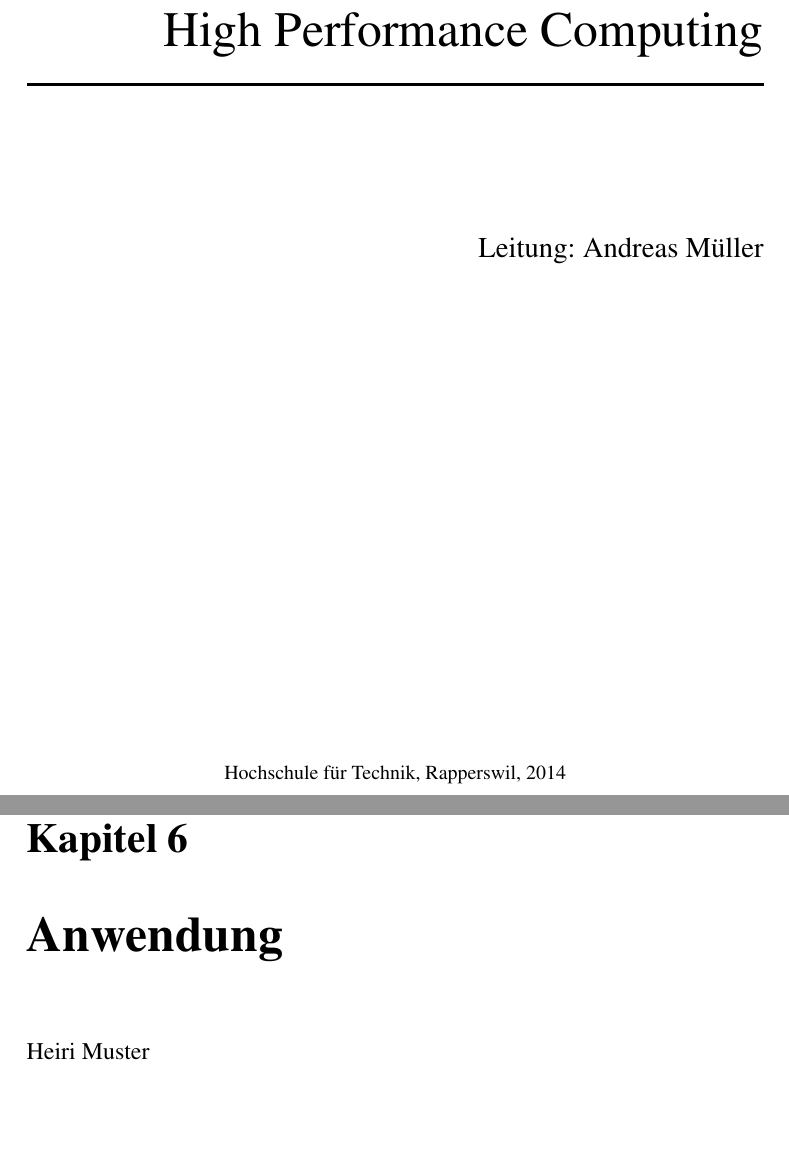
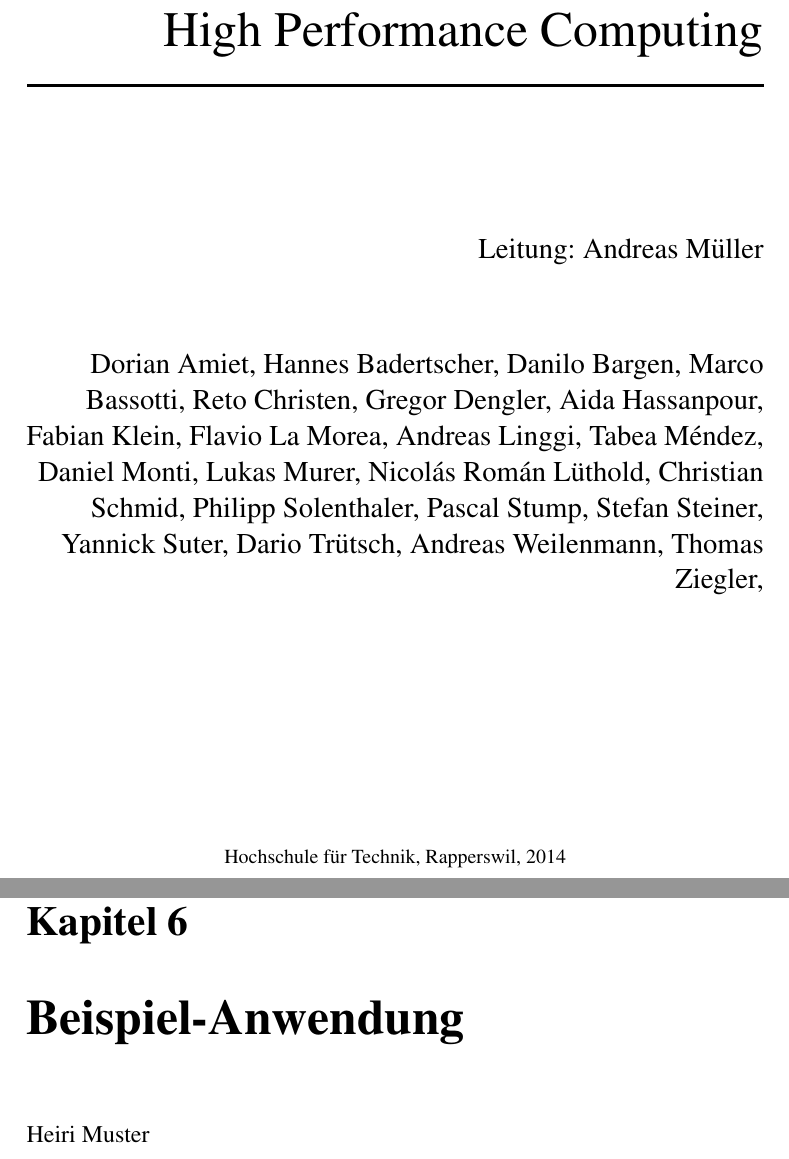
Before and after one commit to dbrgn/SeminarHPC, a LaTeX book (skript/skript.tex, which reads skript/sample/sample.tex): two parts of pages 1 and 57 of 58 before the commit and two parts of pages 1 and 55 of 56 after it, joined at a grey line, cut so that both start at the same text, the shorter picture padded with empty space. Compiled offline with pdfLaTeX.

Commit message:
complete sample, add computation results

```diff
--- a/skript/sample/sample.tex
+++ b/skript/sample/sample.tex
@@ -1,4 +1,7 @@
-\chapter{Anwendung}
+\chapter{Beispiel-Anwendung}
+\rhead{Beispiel-Anwendung}
+\begin{refsection}
+
 \chapterauthor{Heiri Muster}
 \section{Einleitung}
 \section{L"osungsansatz}
--- a/skript/skript.tex
+++ b/skript/skript.tex
@@ -52,8 +52,8 @@
 \usepackage{subcaption}
 %\usepackage{cite}
 \usepackage{standalone}
-%\usepackage[sorting=none,backend=bibtex]{biblatex}
-%\addbibresource{sample/bib.bib}
+\usepackage[sorting=none,backend=bibtex]{biblatex}
+\addbibresource{sample/sample.bib}
 \AtEndDocument{\clearpage\ifodd\value{page}\else\null\clearpage\fi}
 \makeindex
 \begin{document}
@@ -61,5 +61,4 @@
 \pagestyle{fancy}
-%\lhead{Optimierung}
 \frontmatter
 \newcommand\HRule{\noindent\rule{\linewidth}{1.5pt}}
 \begin{titlepage}
@@ -81,18 +80,28 @@ High Performance Computing}
 Leitung: Andreas M"uller\\
 \vspace{40pt}
 \Large
-%Dorian Amiet,
-%Hannes Badertscher,
-%Gregor Dengler,\\
-%Roman Gassmann,
-%Lukas Loser,
-%Selina Malacarne,\\
-%Tabea M\'endez,
-%Raphael Nestler,
-%Philip Riedel,\\
-%Christian Schmid,
-%Armin Stocklin,
-%Dario Wikart
+Dorian Amiet,
+Hannes Badertscher,
+Danilo Bargen,
+Marco Bassotti,
+Reto Christen,
+Gregor Dengler,
+Aida Hassanpour,
+Fabian Klein,
+Flavio La Morea,
+Andreas Linggi,
+Tabea M\'endez,
+Daniel Monti,
+Lukas Murer,
+Nicol\'as Rom\'an L"uthold,
+Christian Schmid,
+Philipp Solenthaler,
+Pascal Stump,
+Stefan Steiner,
+Yannick Suter,
+Dario Tr"utsch,
+Andreas Weilenmann,
+Thomas Ziegler,
 \end{flushright}
 \vspace*{\stretch{2}}
 \begin{center}
```
Also changed, not shown: skript/sample/sample.bib (added, +4 -0 lines), skript/Makefile, skript/images/gauss-results.pdf, skript/images/gauss-uni.pdf, skript/sample/sample.tex (3 more changed lines), skript/skript.tex (6 more changed lines).
